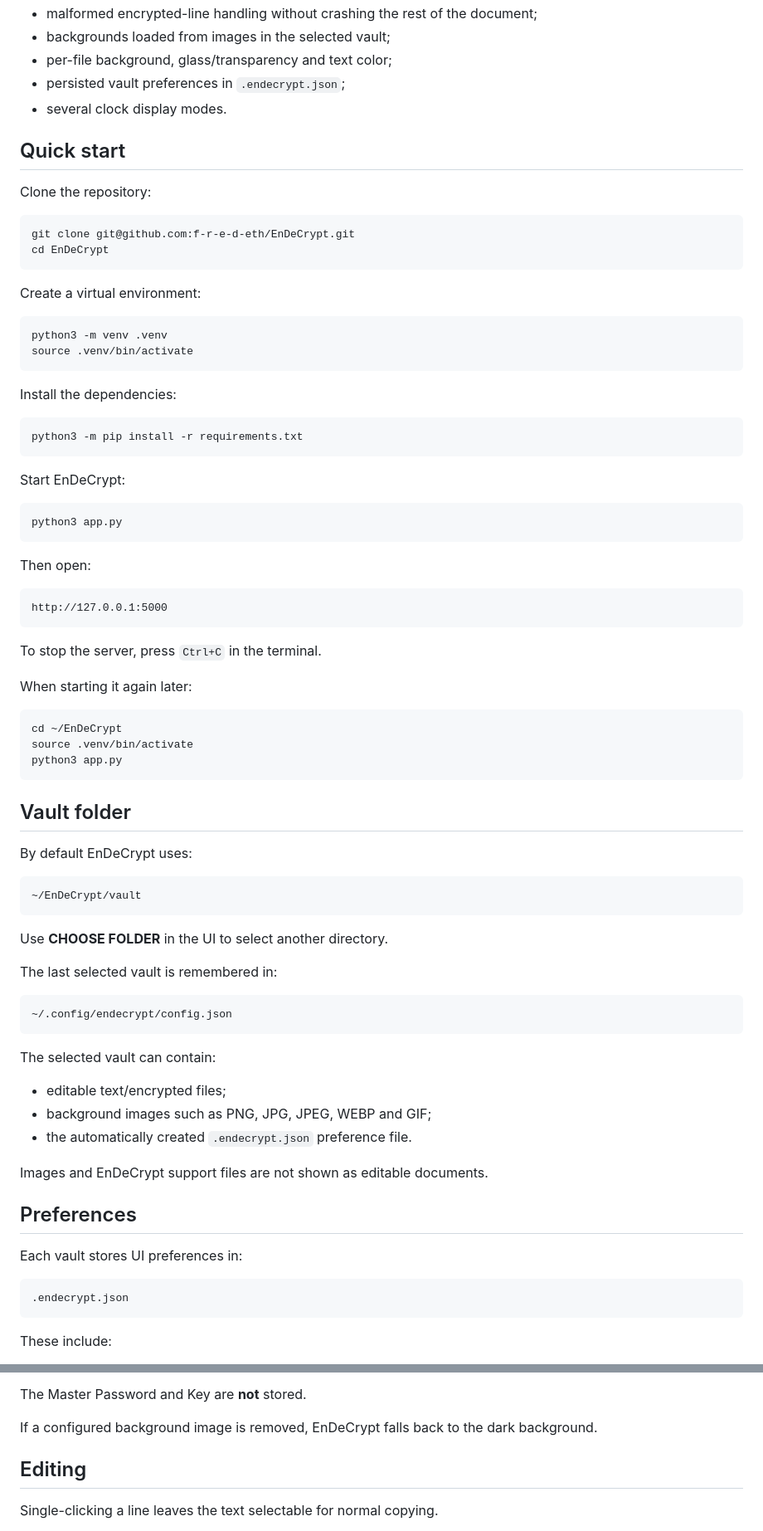
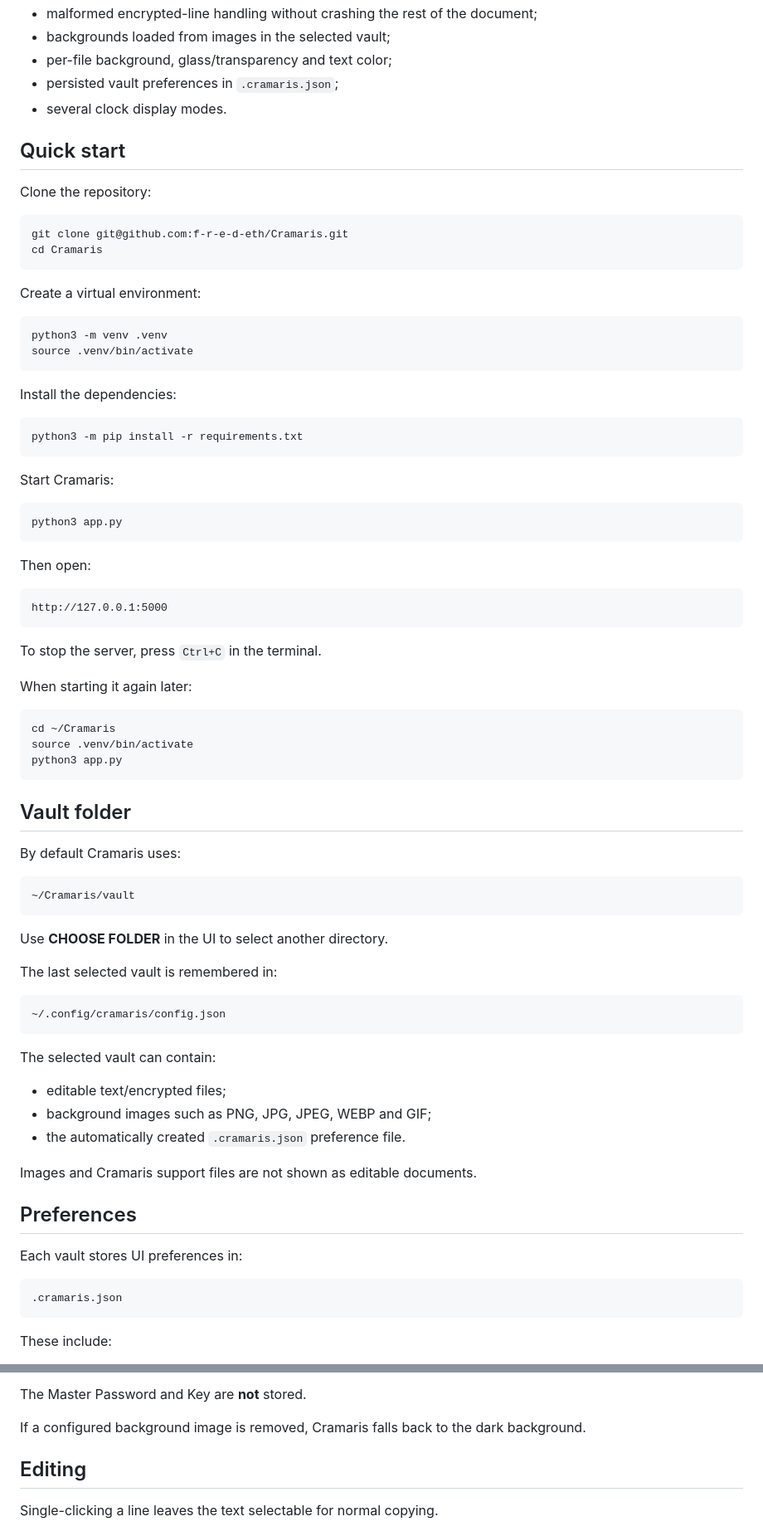
Before and after one commit to f-r-e-d-eth/Cramaris, a Markdown page: README.md, 2 parts joined by grey strips. Shown at 83% size. GitHub-like rendering.

Commit message:
Rename project documentation to Cramaris

````diff
--- a/README.md
+++ b/README.md
@@ -25,7 +25,7 @@ Current features include:
 - malformed encrypted-line handling without crashing the rest of the document;
 - backgrounds loaded from images in the selected vault;
 - per-file background, glass/transparency and text color;
-- persisted vault preferences in `.endecrypt.json`;
+- persisted vault preferences in `.cramaris.json`;
 - several clock display modes.
 
 ## Quick start
@@ -33,8 +33,8 @@ Current features include:
 Clone the repository:
 
 ```bash
-git clone git@github.com:f-r-e-d-eth/EnDeCrypt.git
-cd EnDeCrypt
+git clone git@github.com:f-r-e-d-eth/Cramaris.git
+cd Cramaris
 ```
 
 Create a virtual environment:
@@ -50,7 +50,7 @@ Install the dependencies:
 python3 -m pip install -r requirements.txt
 ```
 
-Start EnDeCrypt:
+Start Cramaris:
 
 ```bash
 python3 app.py
@@ -67,17 +67,17 @@ To stop the server, press `Ctrl+C` in the terminal.
 When starting it again later:
 
 ```bash
-cd ~/EnDeCrypt
+cd ~/Cramaris
 source .venv/bin/activate
 python3 app.py
 ```
 
 ## Vault folder
 
-By default EnDeCrypt uses:
+By default Cramaris uses:
 
 ```text
-~/EnDeCrypt/vault
+~/Cramaris/vault
 ```
 
 Use **CHOOSE FOLDER** in the UI to select another directory.
@@ -85,23 +85,23 @@ Use **CHOOSE FOLDER** in the UI to select another directory.
 The last selected vault is remembered in:
 
 ```text
-~/.config/endecrypt/config.json
+~/.config/cramaris/config.json
 ```
 
 The selected vault can contain:
 
 - editable text/encrypted files;
 - background images such as PNG, JPG, JPEG, WEBP and GIF;
-- the automatically created `.endecrypt.json` preference file.
+- the automatically created `.cramaris.json` preference file.
 
-Images and EnDeCrypt support files are not shown as editable documents.
+Images and Cramaris support files are not shown as editable documents.
 
 ## Preferences
 
 Each vault stores UI preferences in:
 
 ```text
-.endecrypt.json
+.cramaris.json
 ```
 
 These include:
@@ -114,7 +114,7 @@ These include:
 
 The Master Password and Key are **not** stored.
 
-If a configured background image is removed, EnDeCrypt falls back to the dark background.
+If a configured background image is removed, Cramaris falls back to the dark background.
 
 ## Editing
 
````
Also changed, not shown: other parts of README.md (+11 -21 lines).
